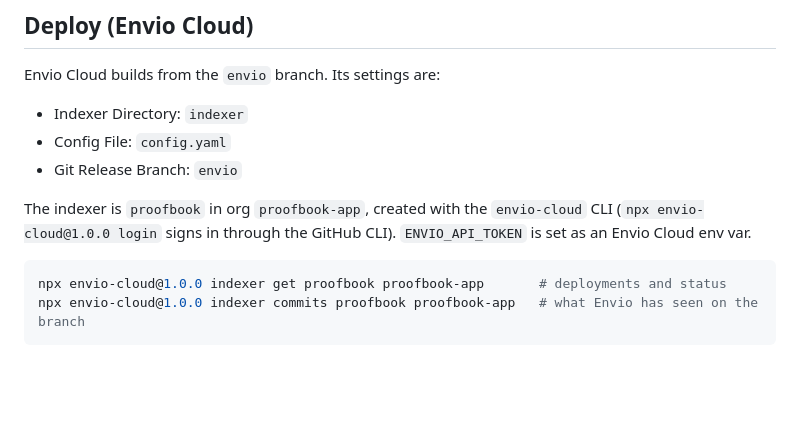
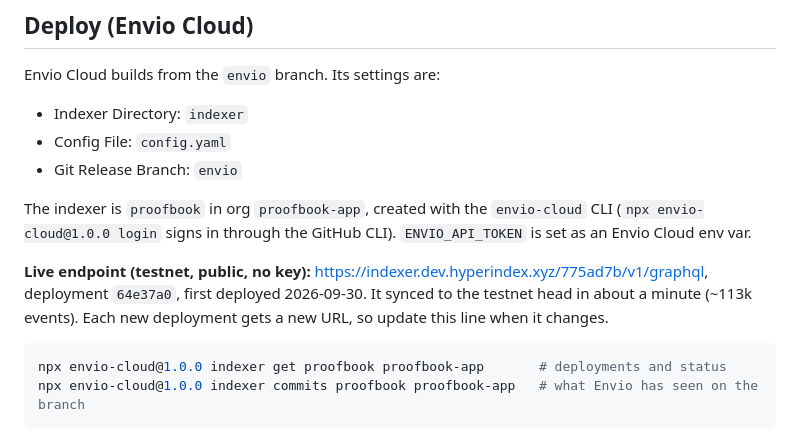
Before and after one commit to ProofBook-App/proofbook, a Markdown page: indexer/README.md, the part around the change. GitHub-like rendering; blank space fills up the shorter version.

````diff
--- a/indexer/README.md
+++ b/indexer/README.md
@@ -82,6 +82,8 @@ Envio Cloud builds from the `envio` branch. Its settings are:
 
 The indexer is `proofbook` in org `proofbook-app`, created with the `envio-cloud` CLI (`npx envio-cloud@1.0.0 login` signs in through the GitHub CLI). `ENVIO_API_TOKEN` is set as an Envio Cloud env var.
 
+**Live endpoint (testnet, public, no key):** https://indexer.dev.hyperindex.xyz/775ad7b/v1/graphql, deployment `64e37a0`, first deployed 2026-09-30. It synced to the testnet head in about a minute (~113k events). Each new deployment gets a new URL, so update this line when it changes.
+
 ```bash
 npx envio-cloud@1.0.0 indexer get proofbook proofbook-app       # deployments and status
 npx envio-cloud@1.0.0 indexer commits proofbook proofbook-app   # what Envio has seen on the branch
````
Also changed, not shown: README.md (+4 -0 lines), spec.md (+1 -1 lines).
